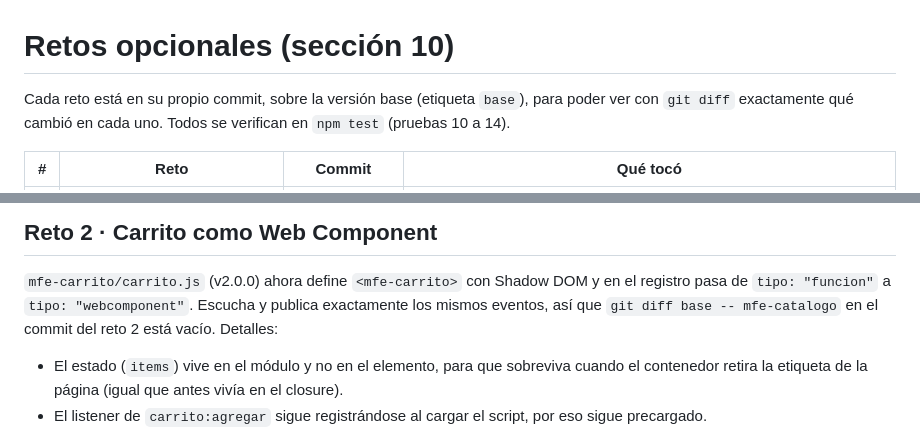
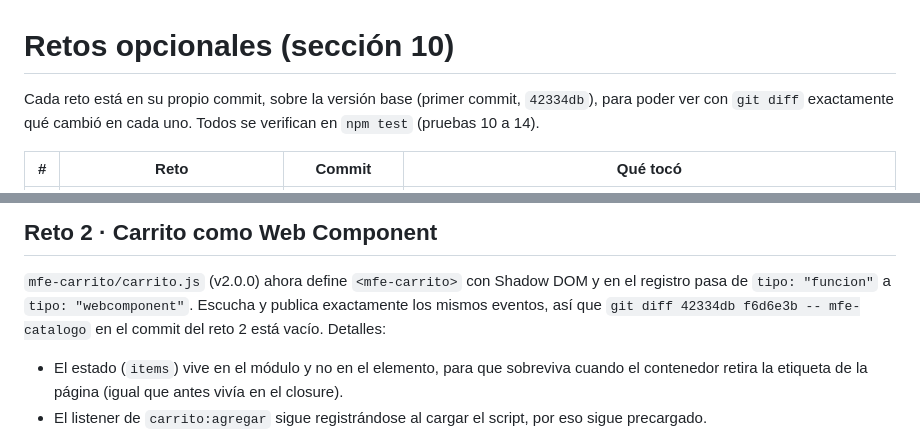
Before and after one commit to Suppra/Sabor-UPC-1.0, a Markdown page: RETOS.md, 2 parts joined by grey strips. Drawn GitHub-style.

```diff
--- a/RETOS.md
+++ b/RETOS.md
@@ -1,6 +1,6 @@
 # Retos opcionales (sección 10)
 
-Cada reto está en su propio commit, sobre la versión base (etiqueta `base`), para poder ver con
+Cada reto está en su propio commit, sobre la versión base (primer commit, `42334db`), para poder ver con
 `git diff` exactamente qué cambió en cada uno. Todos se verifican en `npm test` (pruebas 10 a 14).
 
 | # | Reto | Commit | Qué tocó |
@@ -29,7 +29,7 @@ Cada reto está en su propio commit, sobre la versión base (etiqueta `base`), p
 
 `mfe-carrito/carrito.js` (v2.0.0) ahora define `<mfe-carrito>` con Shadow DOM y en el registro pasa de
 `tipo: "funcion"` a `tipo: "webcomponent"`. Escucha y publica exactamente los mismos eventos, así que
-`git diff base -- mfe-catalogo` en el commit del reto 2 está vacío. Detalles:
+`git diff 42334db f6d6e3b -- mfe-catalogo` en el commit del reto 2 está vacío. Detalles:
 
 - El estado (`items`) vive en el módulo y no en el elemento, para que sobreviva cuando el contenedor retira
   la etiqueta de la página (igual que antes vivía en el closure).
```
Also changed, not shown: README.md (+1 -1 lines), REFLEXION.md (+1 -1 lines).
